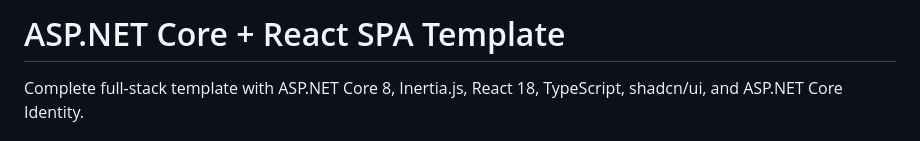
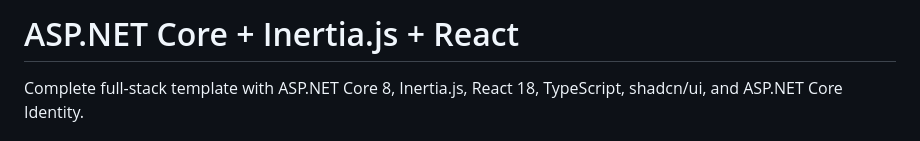
Before and after one commit to edufelsan/AspNetMvcReact, a Markdown page: README.md, the part around the change. Rendered like a GitHub page.

Commit message:
Change project title to ASP.NET Core + Inertia.js + React
Updated project title to reflect Inertia.js integration.

```diff
--- a/README.md
+++ b/README.md
@@ -1,4 +1,4 @@
-# ASP.NET Core + React SPA Template
+# ASP.NET Core + Inertia.js + React
 
 Complete full-stack template with ASP.NET Core 8, Inertia.js, React 18, TypeScript, shadcn/ui, and ASP.NET Core Identity.
 
```
